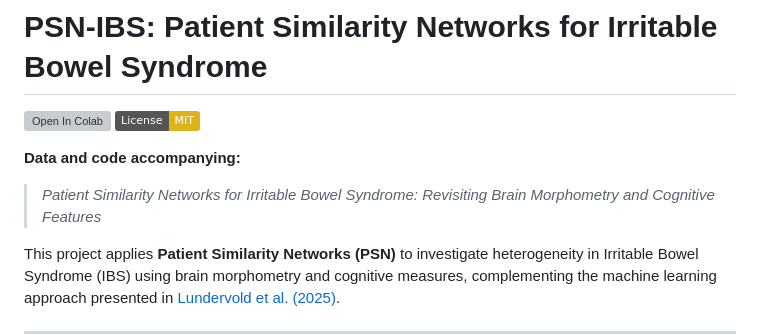
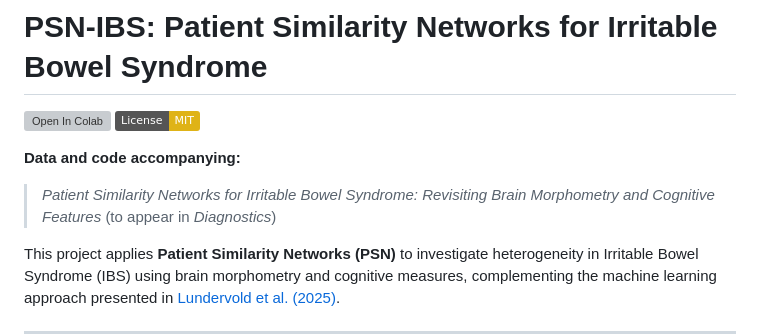
Before and after one commit to arvidl/psn-ibs, a Markdown page: README.md, the part around the change. Rendered like a GitHub page; badges without logos; grey boxes are pictures that could not be loaded.

Commit message:
Update project title and citation in README

```diff
--- a/README.md
+++ b/README.md
@@ -5,7 +5,7 @@
 
 **Data and code accompanying:**
 
-> *Patient Similarity Networks for Irritable Bowel Syndrome: Revisiting Brain Morphometry and Cognitive Features*
+> *Patient Similarity Networks for Irritable Bowel Syndrome: Revisiting Brain Morphometry and Cognitive Features* (to appear in *Diagnostics*)
 
 This project applies **Patient Similarity Networks (PSN)** to investigate heterogeneity in Irritable Bowel Syndrome (IBS) using brain morphometry and cognitive measures, complementing the machine learning approach presented in [Lundervold et al. (2025)](https://doi.org/10.3390/diagnostics15040470).
 
```
